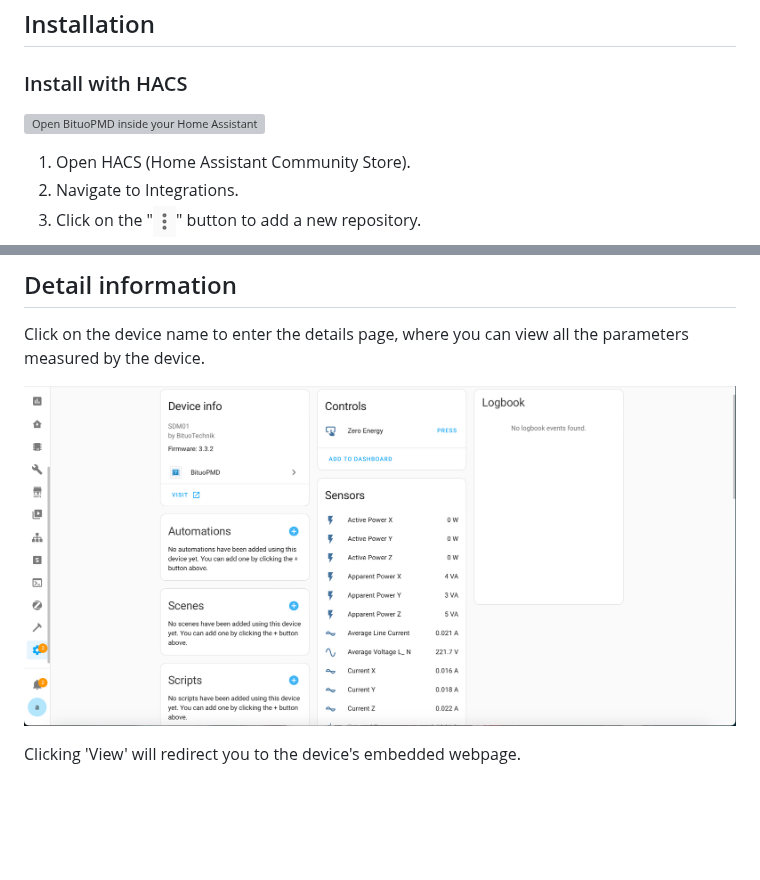
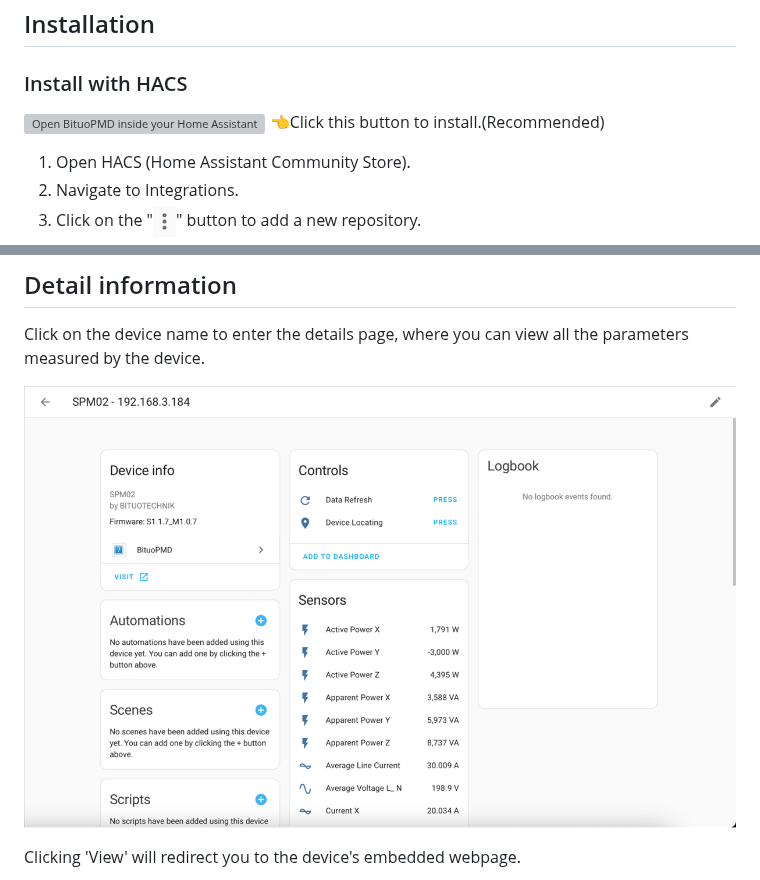
Before and after one commit to script0803/BituoPMD, a Markdown page: README.md, 2 parts joined by grey strips. Rendered like a GitHub page; pictures changed too: images/interface-1.jpg (deleted), images/interface-1.png (added); blank space fills up the shorter version; grey boxes are pictures that could not be loaded.

```diff
--- a/README.md
+++ b/README.md
@@ -4,7 +4,7 @@
 
 ### Install with HACS
 
-[![Open BituoPMD inside your Home Assistant Community Store (HACS).](https://my.home-assistant.io/badges/hacs_repository.svg)](https://my.home-assistant.io/redirect/hacs_repository/?owner=Script0803&repository=bituopmd&category=integration)
+[![Open BituoPMD inside your Home Assistant Community Store (HACS).](https://my.home-assistant.io/badges/hacs_repository.svg)](https://my.home-assistant.io/redirect/hacs_repository/?owner=Script0803&repository=bituopmd&category=integration) 👈Click this button to install.(Recommended)
 
 1. Open HACS (Home Assistant Community Store).
 2. Navigate to Integrations.
@@ -62,7 +62,7 @@ After clicking 'Configure,' the following dialog box will pop up. Then, click 'S
 
 Click on the device name to enter the details page, where you can view all the parameters measured by the device.
 
-![](/images/interface-1.jpg)
+![](/images/interface-1.png)
 
 Clicking 'View' will redirect you to the device's embedded webpage.
 
```
Also changed, not shown: 1 other file.
